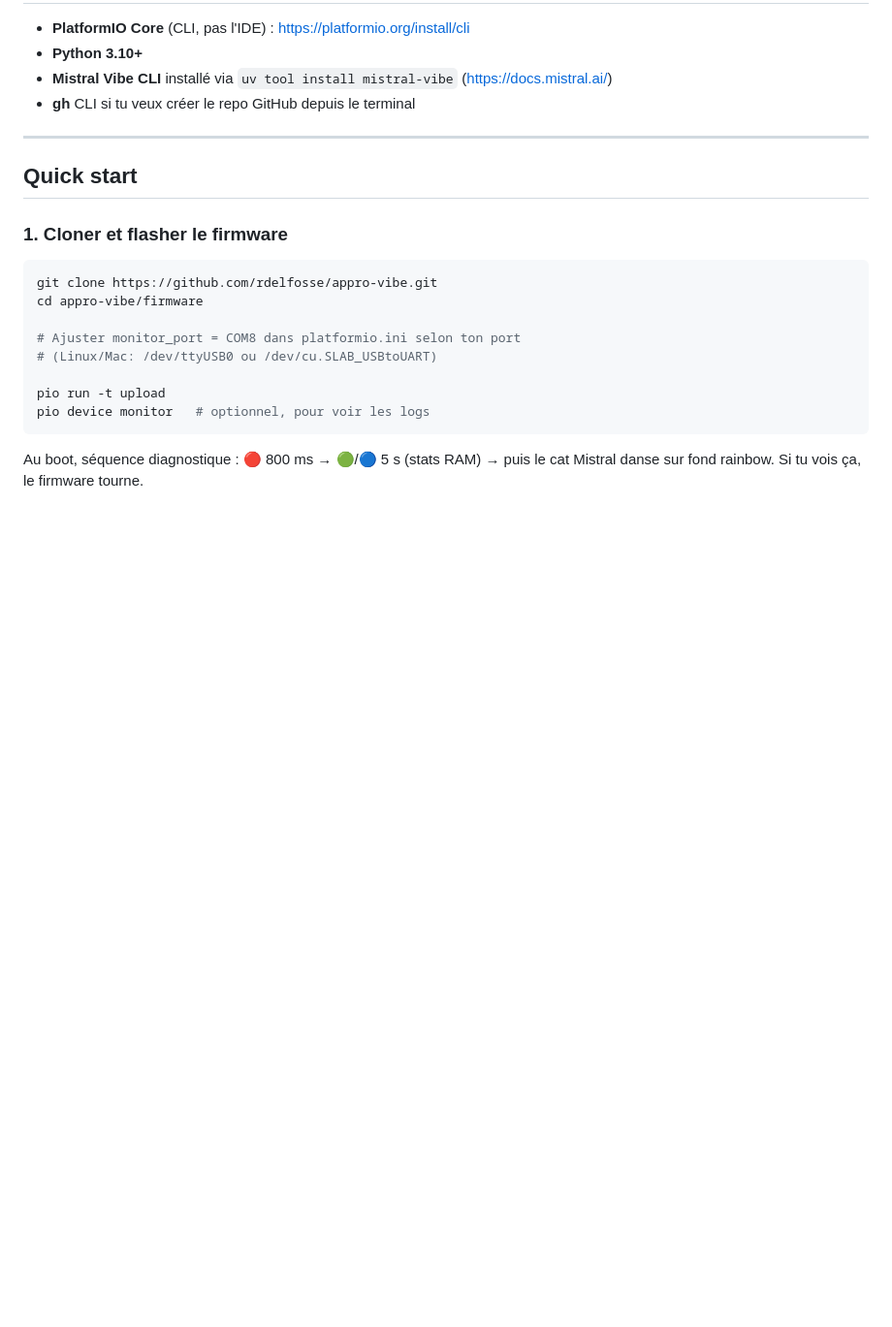
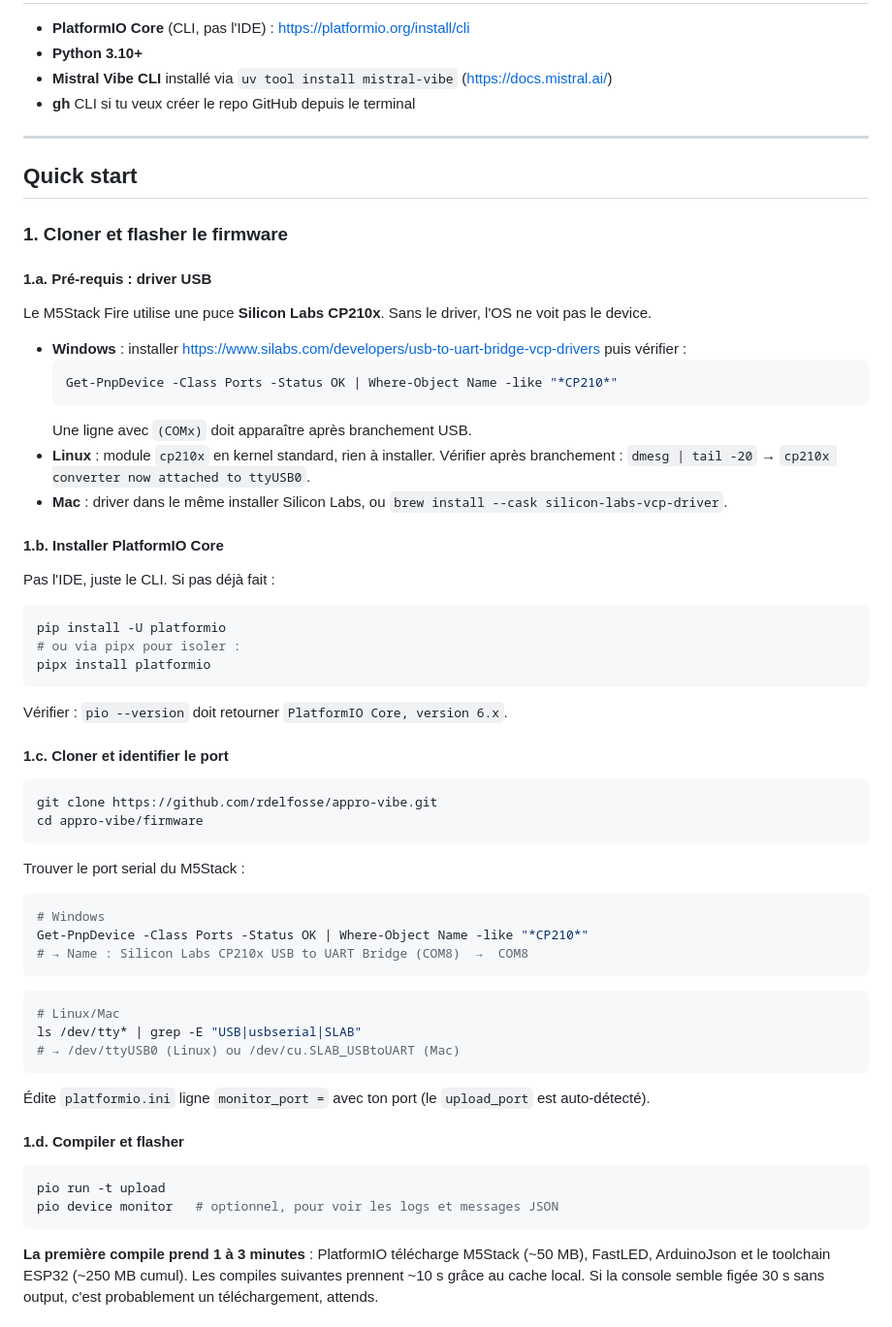
Before and after one commit to rdelfosse/vibe-m5stack, a Markdown page: README.md, the part around one of its changes. Shown at 97% size. GitHub-like rendering; blank space fills up the shorter version.

Commit message:
Expand firmware flash section with USB driver, port detection, troubleshooting
Section "1. Cloner et flasher le firmware" was 12 lines, often left users
stuck on basics (driver USB not installed, port serial occupied, first
compile seems to hang). Now broken into 7 sub-sections (1.a-1.g):

- 1.a Pre-flight: install CP210x USB driver (Win/Linux/Mac)
- 1.b Install PlatformIO Core
- 1.c Clone + identify serial port (PowerShell + Linux/Mac commands)
- 1.d Compile and flash + first-compile timing note (~98s)
- 1.e Visual validation table (3 phases: red, green/blue, dancing cat)
- 1.f Troubleshooting upload (timeout, port locked, missing port, black
  screen, sprite FAIL)
- 1.g PSRAM note for advanced users (Port C trade-off)

````diff
--- a/README.md
+++ b/README.md
@@ -46,16 +46,66 @@ un brown-out reset au premier allumage des LEDs.
 
 ### 1. Cloner et flasher le firmware
 
+#### 1.a. Pré-requis : driver USB
+
+Le M5Stack Fire utilise une puce **Silicon Labs CP210x**. Sans le driver, l'OS
+ne voit pas le device.
+
+- **Windows** : installer https://www.silabs.com/developers/usb-to-uart-bridge-vcp-drivers
+  puis vérifier :
+  ```powershell
+  Get-PnpDevice -Class Ports -Status OK | Where-Object Name -like "*CP210*"
+  ```
+  Une ligne avec `(COMx)` doit apparaître après branchement USB.
+- **Linux** : module `cp210x` en kernel standard, rien à installer.
+  Vérifier après branchement : `dmesg | tail -20` → `cp210x converter now attached to ttyUSB0`.
+- **Mac** : driver dans le même installer Silicon Labs, ou `brew install --cask silicon-labs-vcp-driver`.
+
+#### 1.b. Installer PlatformIO Core
+
+Pas l'IDE, juste le CLI. Si pas déjà fait :
+
+```bash
+pip install -U platformio
+# ou via pipx pour isoler :
+pipx install platformio
+```
+
+Vérifier : `pio --version` doit retourner `PlatformIO Core, version 6.x`.
+
+#### 1.c. Cloner et identifier le port
+
 ```bash
 git clone https://github.com/rdelfosse/appro-vibe.git
 cd appro-vibe/firmware
-
-# Ajuster monitor_port = COM8 dans platformio.ini selon ton port
-# (Linux/Mac: /dev/ttyUSB0 ou /dev/cu.SLAB_USBtoUART)
-
-pio run -t upload
-pio device monitor   # optionnel, pour voir les logs
 ```
 
-Au boot, séquence diagnostique : 🔴 800 ms → 🟢/🔵 5 s (stats RAM) → puis le cat
-Mistral danse sur fond rainbow. Si tu vois ça, le firmware tourne.
+Trouver le port serial du M5Stack :
+
+```powershell
+# Windows
+Get-PnpDevice -Class Ports -Status OK | Where-Object Name -like "*CP210*"
+# → Name : Silicon Labs CP210x USB to UART Bridge (COM8)  →  COM8
+```
+
+```bash
+# Linux/Mac
+ls /dev/tty* | grep -E "USB|usbserial|SLAB"
+# → /dev/ttyUSB0 (Linux) ou /dev/cu.SLAB_USBtoUART (Mac)
+```
+
+Édite `platformio.ini` ligne `monitor_port =` avec ton port (le `upload_port`
+est auto-détecté).
+
+#### 1.d. Compiler et flasher
+
+```bash
+pio run -t upload
+pio device monitor   # optionnel, pour voir les logs et messages JSON
+```
+
+**La première compile prend 1 à 3 minutes** : PlatformIO télécharge M5Stack
+(~50 MB), FastLED, ArduinoJson et le toolchain ESP32 (~250 MB cumul). Les
+compiles suivantes prennent ~10 s grâce au cache local. Si la console semble
+figée 30 s sans output, c'est probablement un téléchargement, attends.
+
````
Also changed, not shown: other parts of README.md (+28 -0 lines).
